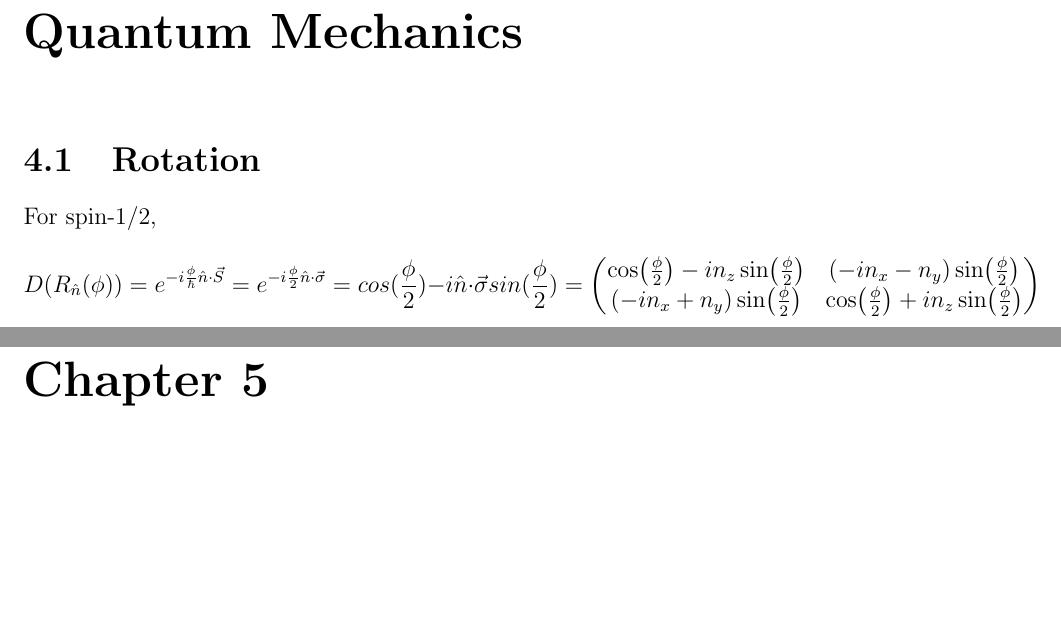
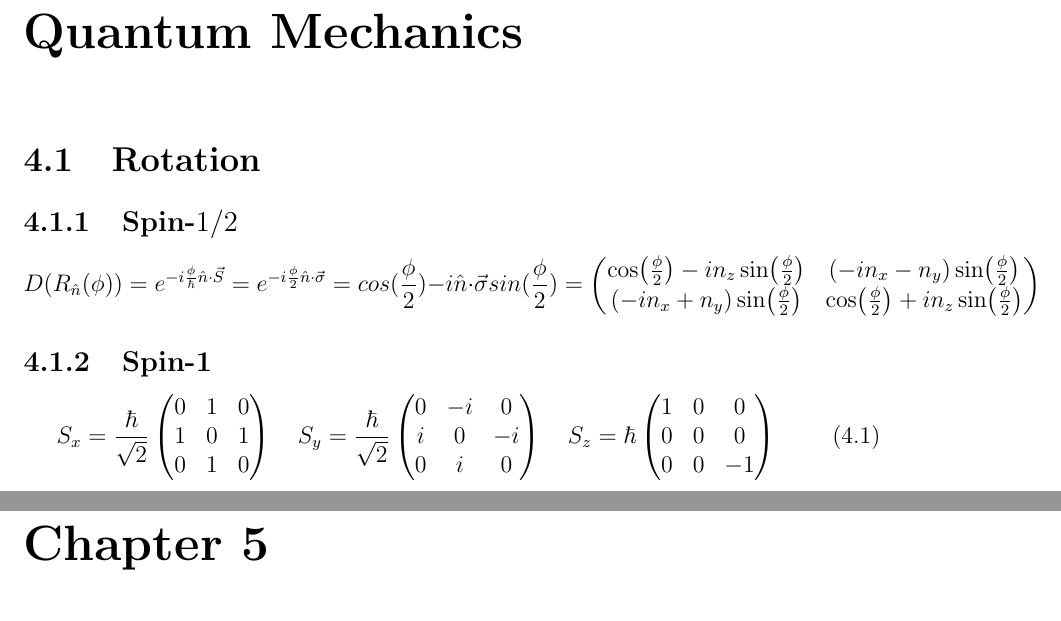
Before and after one commit to Gongzi-Zhang/Physics, a LaTeX thesis (main.tex, which reads QM.tex): two parts of pages 11 and 12 of 35, joined at a grey line, cut so that both start at the same text, the shorter picture padded with empty space. Compiled offline with pdfLaTeX.

Commit message:
make some modification

```diff
--- a/QM.tex
+++ b/QM.tex
@@ -1,7 +1,7 @@
 \chapter{Quantum Mechanics}
 
 \section{Rotation}
-For spin-$1/2$,
+\subsection{Spin-$1/2$}
 \[
 D(R_{\hat{n}}(\phi)) = e^{-i\frac{\phi}{\hbar}\hat{n}\cdot\vec{S}} = e^{-i\frac{\phi}{2}\hat{n}\cdot\vec{\sigma}} =
 cos(\frac{\phi}{2}) - i \hat{n} \cdot \vec{\sigma} sin(\frac{\phi}{2}) =
@@ -10,3 +10,25 @@ cos(\frac{\phi}{2}) - i \hat{n} \cdot \vec{\sigma} sin(\frac{\phi}{2}) =
     (-i n_{x} + n_{y})\sin(\frac{\phi}{2}) &  \cos(\frac{\phi}{2}) + in_{z}\sin(\frac{\phi}{2})
 \end{pmatrix}
 \]
+
+\subsection{Spin-1}
+\begin{equation}
+    S_x=\frac{\hbar}{\sqrt{2}}
+    \begin{pmatrix}
+	0   & 1	& 0 \\
+	1   & 0	& 1 \\
+	0   & 1	& 0 \\
+    \end{pmatrix}\quad
+    S_y=\frac{\hbar}{\sqrt{2}}
+    \begin{pmatrix}
+	0   & -i    & 0 \\
+	i   & 0	& -i \\
+	0   & i	& 0 \\
+    \end{pmatrix}\quad
+    S_z=\hbar
+    \begin{pmatrix}
+	1   & 0	& 0 \\
+	0   & 0	& 0 \\
+	0   & 0	& -1 \\
+    \end{pmatrix}\quad
+\end{equation}
```
Also changed, not shown: main.tex (+3 -1 lines), math.tex (+34 -0 lines), terminology.tex (+1 -0 lines).
